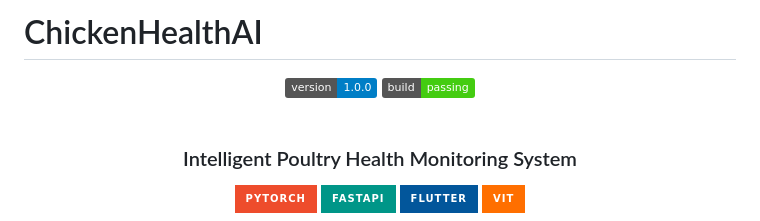
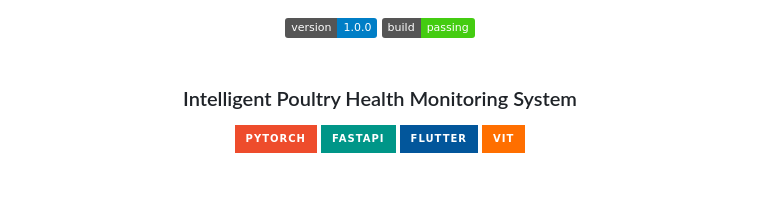
Before and after one commit to ImmanuelPartogi/Poultry-Health-Classification-System, a Markdown page: README.md, the part around the change. Rendered like a GitHub page; badges without logos; blank space fills up the shorter version.

```diff
--- a/README.md
+++ b/README.md
@@ -1,5 +1,3 @@
-# ChickenHealthAI
-
 <div align="center">
 
 <img src="https://img.shields.io/badge/version-1.0.0-blue.svg" alt="Version 1.0.0" />
```
